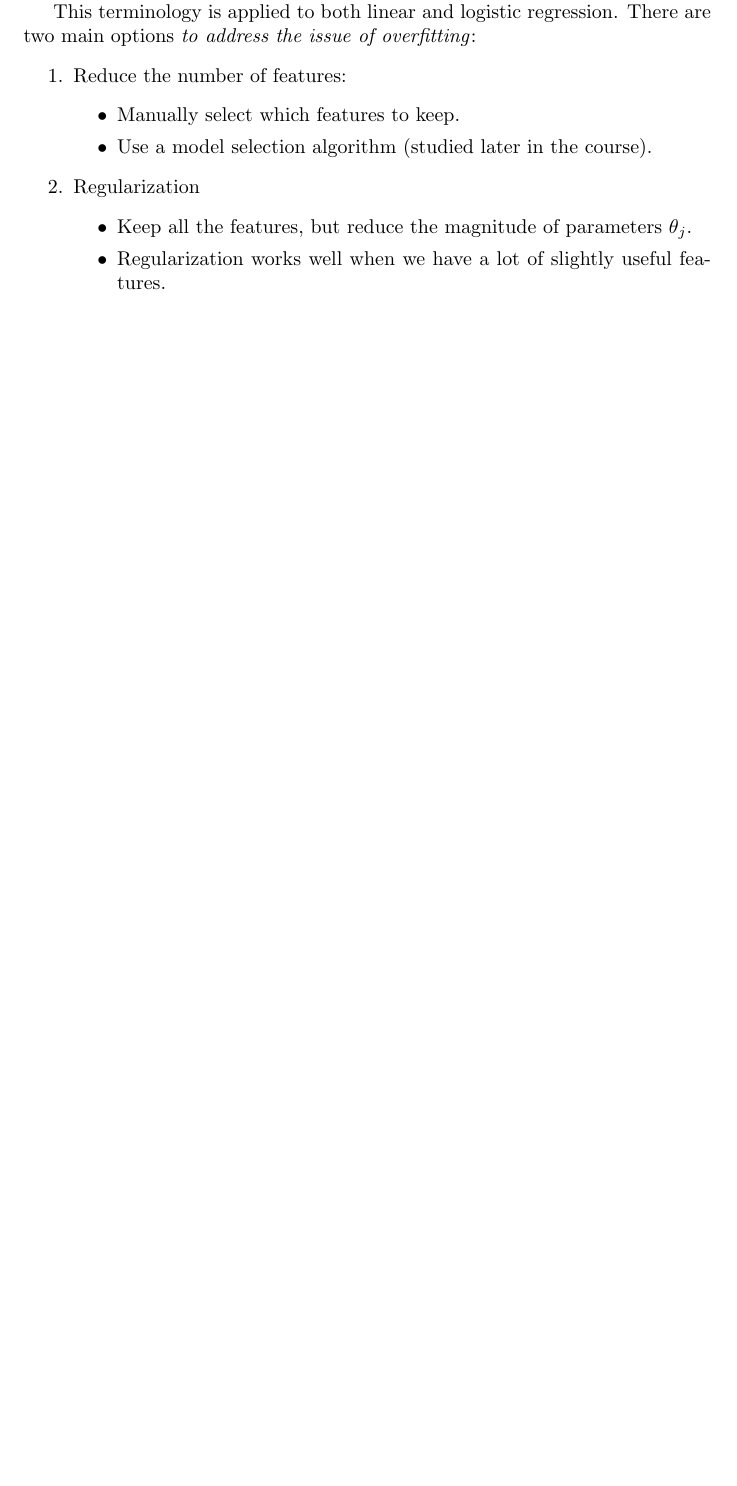
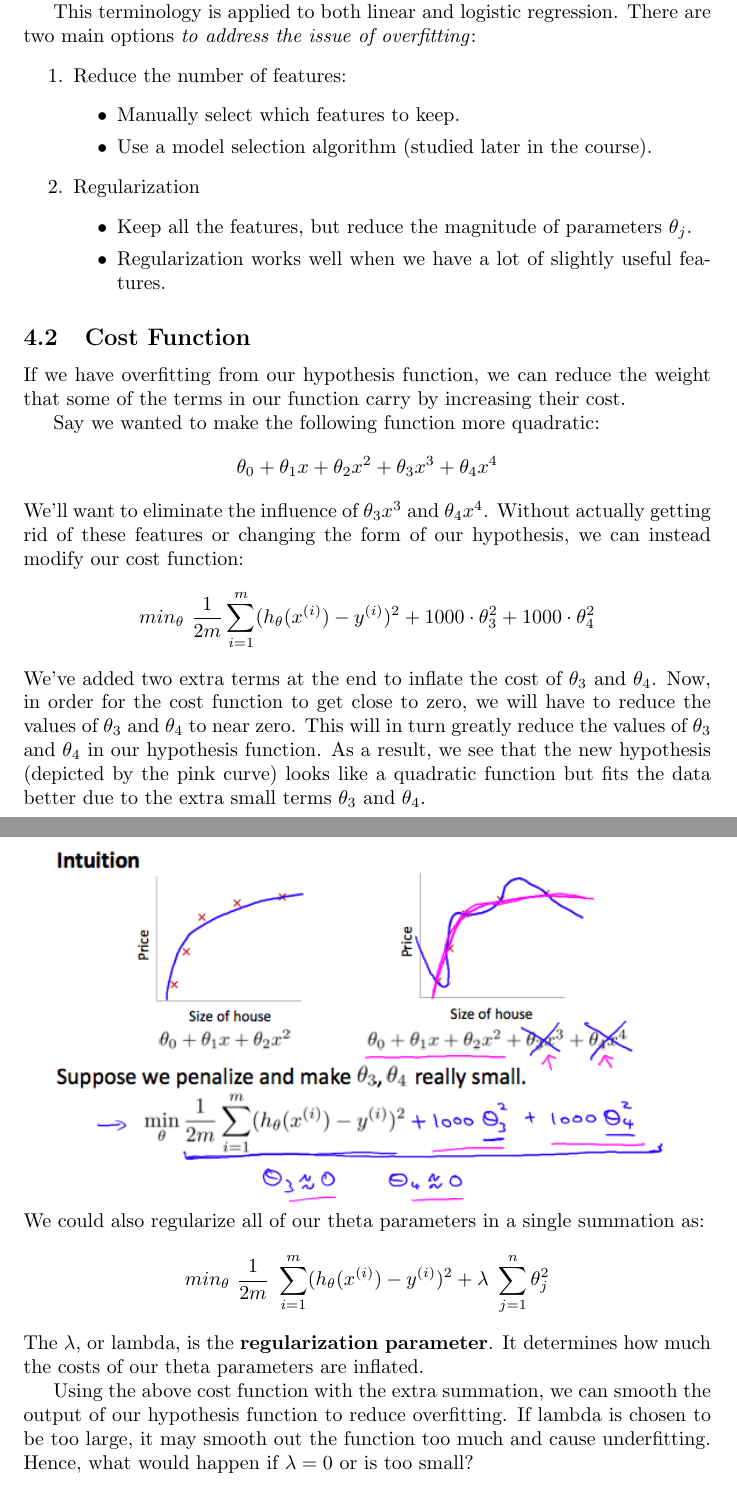
Before and after one commit to KhoaHoangViet/Coursera-AndrewNg-MachineLearning, a LaTeX document (Week3/Lecture-note/week3.tex): part of page 8 of 8 before the commit and two parts of pages 8 and 9 of 9 after it, the two joined at a grey line, cut so that both start at the same text, the shorter picture padded with empty space. Compiled offline with pdfLaTeX.

Commit message:
Modify Cost Function to reduce the weight of some terms

```diff
--- a/Week3/Lecture-note/week3.tex
+++ b/Week3/Lecture-note/week3.tex
@@ -263,4 +263,19 @@ This terminology is applied to both linear and logistic regression. There are tw
 \end{itemize}
 \end{enumerate}
 
+\subsection{Cost Function}
+If we have overfitting from our hypothesis function, we can reduce the weight that some of the terms in our function carry by increasing their cost.
+
+Say we wanted to make the following function more quadratic:
+$$\theta_0 + \theta_1x + \theta_2x^2 + \theta_3x^3 + \theta_4x^4$$
+We'll want to eliminate the influence of $\theta_3x^3$ and $\theta_4x^4$. Without actually getting rid of these features or changing the form of our hypothesis, we can instead modify our cost function:
+$$min_\theta\ \dfrac{1}{2m}\sum_{i=1}^m (h_\theta(x^{(i)}) - y^{(i)})^2 + 1000\cdot\theta_3^2 + 1000\cdot\theta_4^2$$
+We've added two extra terms at the end to inflate the cost of $\theta_3$ and $\theta_4$. Now, in order for the cost function to get close to zero, we will have to reduce the values of $\theta_3$ and $\theta_4$ to near zero. This will in turn greatly reduce the values of $\theta_3$ and $\theta_4$ in our hypothesis function. As a result, we see that the new hypothesis (depicted by the pink curve) looks like a quadratic function but fits the data better due to the extra small terms $\theta_3$ and $\theta_4$.\\
+\includegraphics[width=\textwidth]{Modify-Cost-Function.png}
+We could also regularize all of our theta parameters in a single summation as:
+$$min_\theta\ \dfrac{1}{2m}\  \sum_{i=1}^m (h_\theta(x^{(i)}) - y^{(i)})^2 + \lambda\ \sum_{j=1}^n \theta_j^2$$
+The $\lambda$, or lambda, is the \textbf{regularization parameter}. It determines how much the costs of our theta parameters are inflated.
+
+Using the above cost function with the extra summation, we can smooth the output of our hypothesis function to reduce overfitting. If lambda is chosen to be too large, it may smooth out the function too much and cause underfitting. Hence, what would happen if $\lambda = 0$ or is too small?
+
 \end{document}
```
Also changed, not shown: Week3/Lecture-note/Modify-Cost-Function.png (added), Week3/Lecture-note/week3.pdf.
